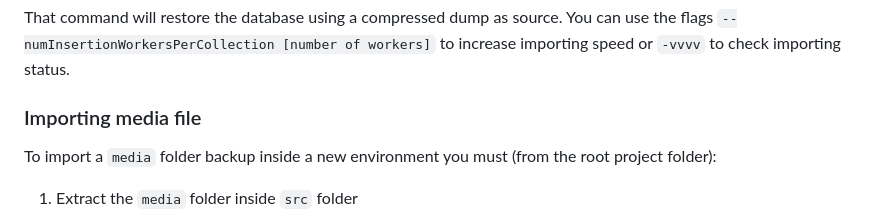
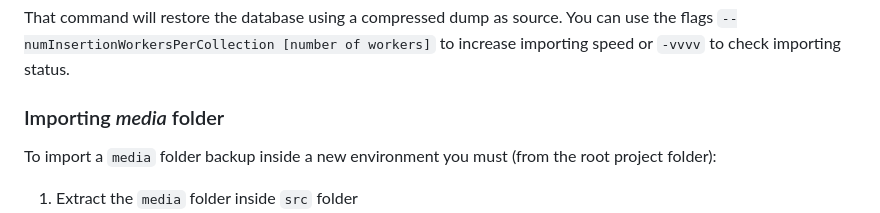
Before and after one commit to omics-datascience/multiomix, a Markdown page: DEPLOYING.md, the part around the change. Drawn GitHub-style.

```diff
--- a/DEPLOYING.md
+++ b/DEPLOYING.md
@@ -257,7 +257,7 @@ In order to create a database dump you can execute the following command **insid
 That command will restore the database using a compressed dump as source. You can use the flags `--numInsertionWorkersPerCollection [number of workers]` to increase importing speed or `-vvvv` to check importing status.
 
 
-### Importing media file
+### Importing _media_ folder
 
 To import a `media` folder backup inside a new environment you must (from the root project folder):
 
```
